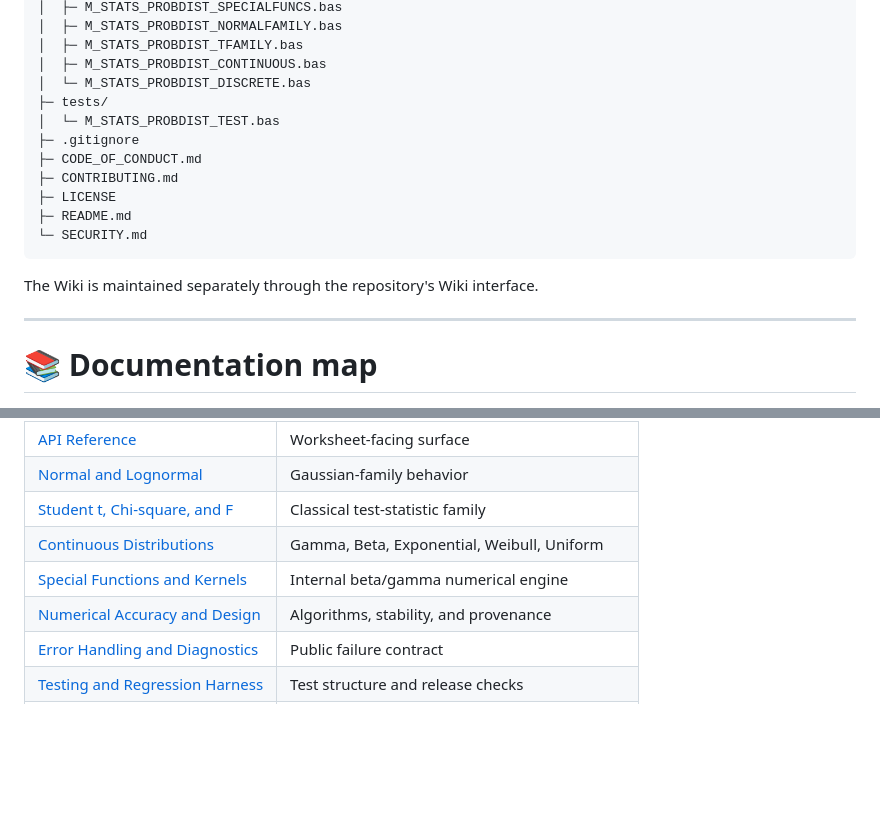
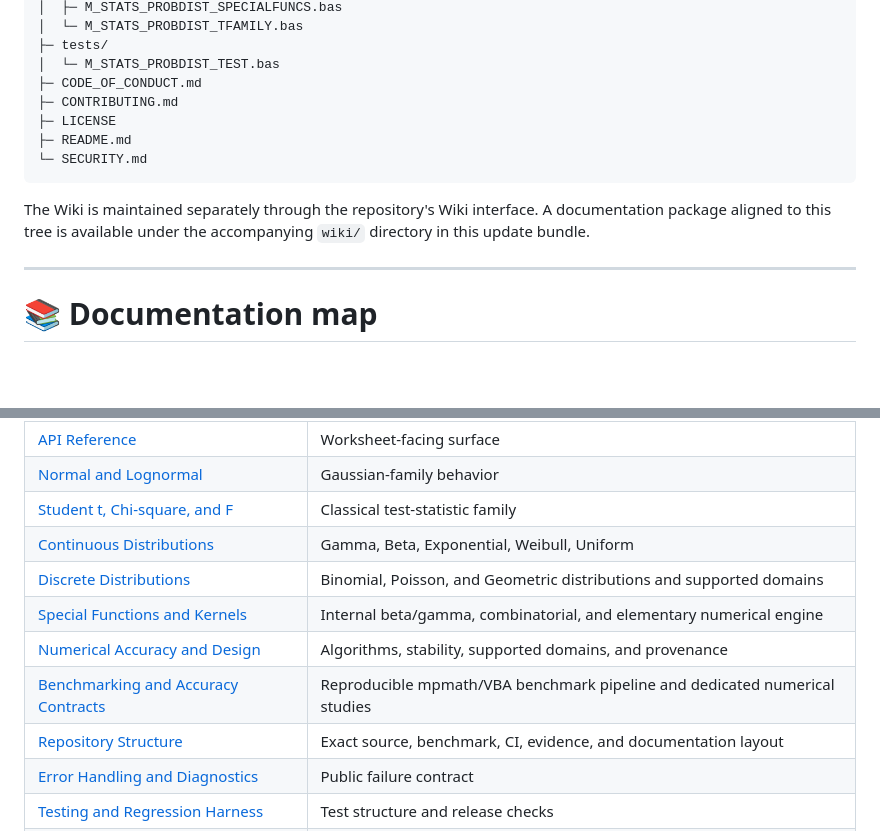
Before and after one commit to danielep71/VBA-PROBABILITY-DISTRIBUTIONS, a Markdown page: README.md, 2 parts joined by grey strips. GitHub-like rendering; blank space fills up the shorter version.

````diff
--- a/README.md
+++ b/README.md
@@ -920,11 +997,7 @@ VBA-PROBABILITY-DISTRIBUTIONS/
 │  ├─ M_STATS_PROBDIST_SPECIALFUNCS.bas
-│  ├─ M_STATS_PROBDIST_NORMALFAMILY.bas
-│  ├─ M_STATS_PROBDIST_TFAMILY.bas
-│  ├─ M_STATS_PROBDIST_CONTINUOUS.bas
-│  └─ M_STATS_PROBDIST_DISCRETE.bas
+│  └─ M_STATS_PROBDIST_TFAMILY.bas
 ├─ tests/
 │  └─ M_STATS_PROBDIST_TEST.bas
-├─ .gitignore
 ├─ CODE_OF_CONDUCT.md
 ├─ CONTRIBUTING.md
 ├─ LICENSE
@@ -932,7 +1005,7 @@ VBA-PROBABILITY-DISTRIBUTIONS/
 └─ SECURITY.md
 ```
 
-The Wiki is maintained separately through the repository's Wiki interface.
+The Wiki is maintained separately through the repository's Wiki interface. A documentation package aligned to this tree is available under the accompanying `wiki/` directory in this update bundle.
 
 ---
 
@@ -948,7 +1021,10 @@ The Wiki is maintained separately through the repository's Wiki interface.
 | [Normal and Lognormal](https://github.com/danielep71/VBA-PROBABILITY-DISTRIBUTIONS/wiki/Normal-and-Lognormal-Family) | Gaussian-family behavior |
 | [Student t, Chi-square, and F](https://github.com/danielep71/VBA-PROBABILITY-DISTRIBUTIONS/wiki/StudentT-ChiSquare-and-F-Family) | Classical test-statistic family |
 | [Continuous Distributions](https://github.com/danielep71/VBA-PROBABILITY-DISTRIBUTIONS/wiki/Continuous-Distributions) | Gamma, Beta, Exponential, Weibull, Uniform |
-| [Special Functions and Kernels](https://github.com/danielep71/VBA-PROBABILITY-DISTRIBUTIONS/wiki/Special-Functions-and-Numerical-Kernels) | Internal beta/gamma numerical engine |
-| [Numerical Accuracy and Design](https://github.com/danielep71/VBA-PROBABILITY-DISTRIBUTIONS/wiki/Numerical-Accuracy-and-Design) | Algorithms, stability, and provenance |
+| [Discrete Distributions](https://github.com/danielep71/VBA-PROBABILITY-DISTRIBUTIONS/wiki/Discrete-Distributions) | Binomial, Poisson, and Geometric distributions and supported domains |
+| [Special Functions and Kernels](https://github.com/danielep71/VBA-PROBABILITY-DISTRIBUTIONS/wiki/Special-Functions-and-Numerical-Kernels) | Internal beta/gamma, combinatorial, and elementary numerical engine |
+| [Numerical Accuracy and Design](https://github.com/danielep71/VBA-PROBABILITY-DISTRIBUTIONS/wiki/Numerical-Accuracy-and-Design) | Algorithms, stability, supported domains, and provenance |
+| [Benchmarking and Accuracy Contracts](https://github.com/danielep71/VBA-PROBABILITY-DISTRIBUTIONS/wiki/Benchmarking-and-Accuracy-Contracts) | Reproducible mpmath/VBA benchmark pipeline and dedicated numerical studies |
+| [Repository Structure](https://github.com/danielep71/VBA-PROBABILITY-DISTRIBUTIONS/wiki/Repository-Structure) | Exact source, benchmark, CI, evidence, and documentation layout |
 | [Error Handling and Diagnostics](https://github.com/danielep71/VBA-PROBABILITY-DISTRIBUTIONS/wiki/Error-Handling-and-Diagnostics) | Public failure contract |
 | [Testing and Regression Harness](https://github.com/danielep71/VBA-PROBABILITY-DISTRIBUTIONS/wiki/Testing-and-Regression-Harness) | Test structure and release checks |
````
Also changed, not shown: other parts of README.md (+82 -5 lines).
